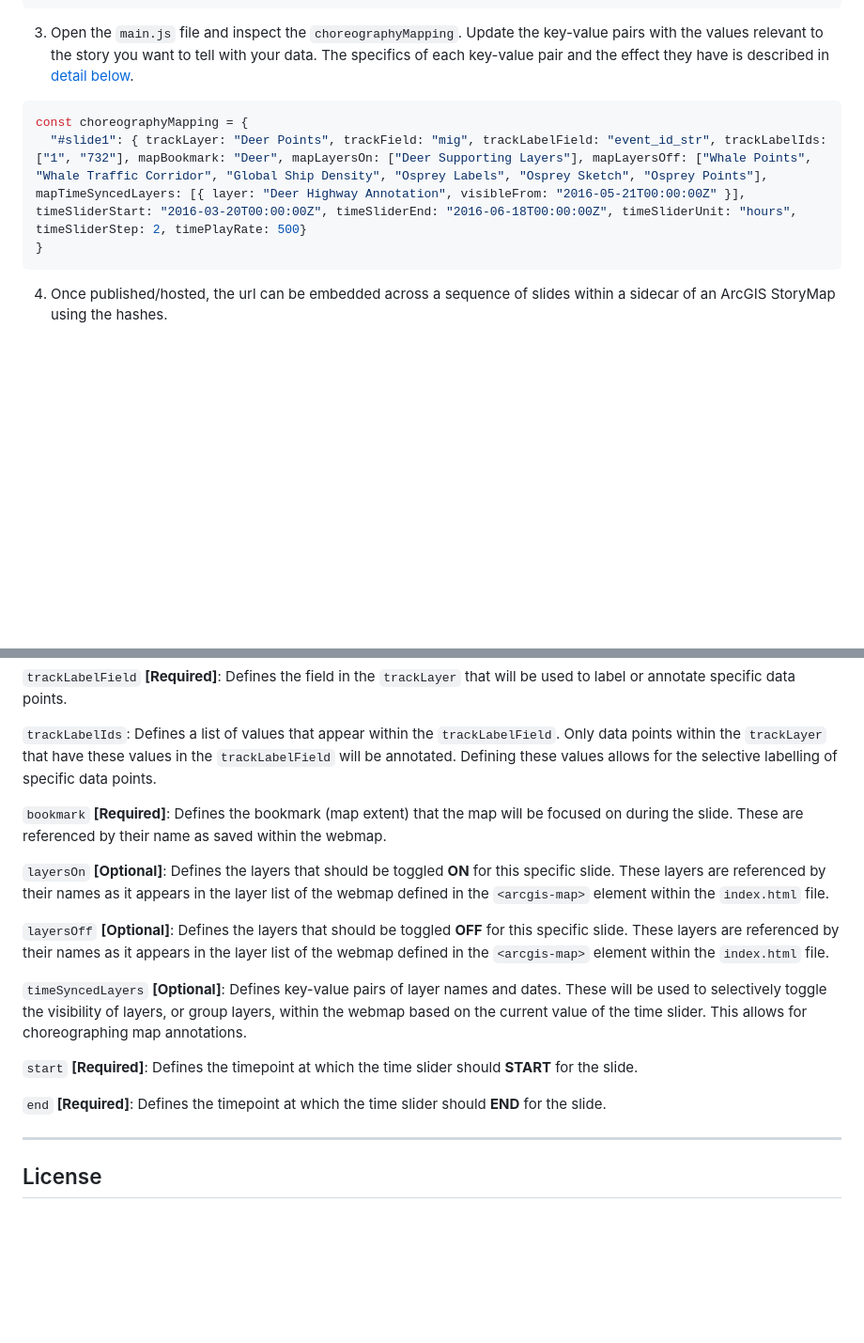
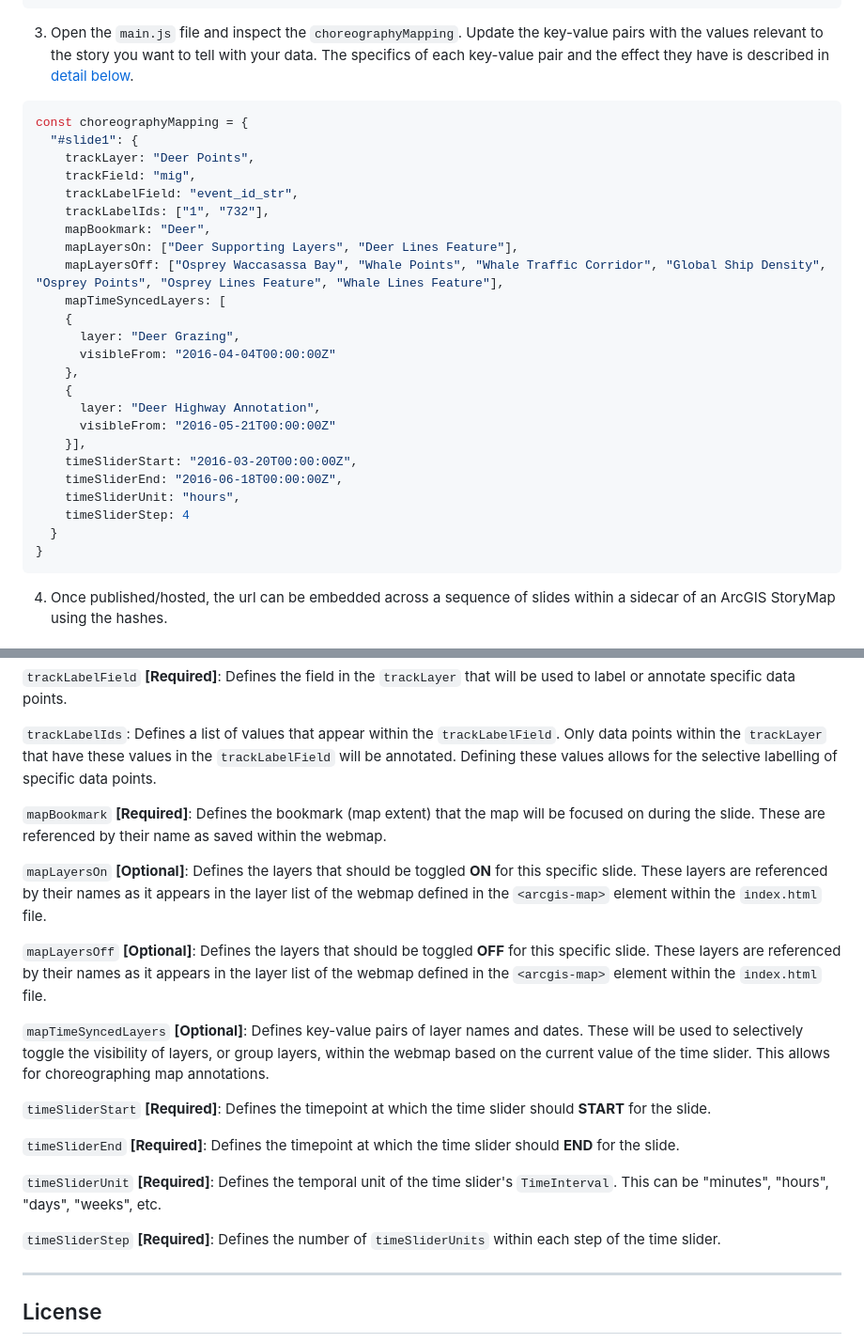
Before and after one commit to WarrenDz/migration-animation, a Markdown page: README.md, 2 parts joined by grey strips. Shown at 94% size. GitHub-like rendering; blank space fills up the shorter version.

````diff
--- a/README.md
+++ b/README.md
@@ -48,7 +48,28 @@ The `main.js` file contains the core logic for the application. It handles map i
 3. Open the `main.js` file and inspect the `choreographyMapping`. Update the key-value pairs with the values relevant to the story you want to tell with your data. The specifics of each key-value pair and the effect they have is described in [detail below](#choreographymapping).
 ```js
 const choreographyMapping = {
-  "#slide1": { trackLayer: "Deer Points", trackField: "mig", trackLabelField: "event_id_str", trackLabelIds: ["1", "732"], mapBookmark: "Deer", mapLayersOn: ["Deer Supporting Layers"], mapLayersOff: ["Whale Points", "Whale Traffic Corridor", "Global Ship Density", "Osprey Labels", "Osprey Sketch", "Osprey Points"], mapTimeSyncedLayers: [{ layer: "Deer Highway Annotation", visibleFrom: "2016-05-21T00:00:00Z" }], timeSliderStart: "2016-03-20T00:00:00Z", timeSliderEnd: "2016-06-18T00:00:00Z", timeSliderUnit: "hours", timeSliderStep: 2, timePlayRate: 500}
+  "#slide1": {
+    trackLayer: "Deer Points",
+    trackField: "mig",
+    trackLabelField: "event_id_str",
+    trackLabelIds: ["1", "732"],
+    mapBookmark: "Deer",
+    mapLayersOn: ["Deer Supporting Layers", "Deer Lines Feature"],
+    mapLayersOff: ["Osprey Waccasassa Bay", "Whale Points", "Whale Traffic Corridor", "Global Ship Density", "Osprey Points", "Osprey Lines Feature", "Whale Lines Feature"],
+    mapTimeSyncedLayers: [
+    {
+      layer: "Deer Grazing",
+      visibleFrom: "2016-04-04T00:00:00Z"
+    },
+    {
+      layer: "Deer Highway Annotation",
+      visibleFrom: "2016-05-21T00:00:00Z"
+    }],
+    timeSliderStart: "2016-03-20T00:00:00Z",
+    timeSliderEnd: "2016-06-18T00:00:00Z",
+    timeSliderUnit: "hours",
+    timeSliderStep: 4
+  }
 }
 ```
 4. Once published/hosted, the url can be embedded across a sequence of slides within a sidecar of an ArcGIS StoryMap using the hashes.
@@ -66,17 +87,21 @@ Each of these named hashes contains a number of **key-value** pairs describing w
 
 `trackLabelIds`: Defines a list of values that appear within the `trackLabelField`. Only data points within the `trackLayer` that have these values in the `trackLabelField` will be annotated. Defining these values allows for the selective labelling of specific data points.
 
-`bookmark` **[Required]**: Defines the bookmark (map extent) that the map will be focused on during the slide. These are referenced by their name as saved within the webmap.
+`mapBookmark` **[Required]**: Defines the bookmark (map extent) that the map will be focused on during the slide. These are referenced by their name as saved within the webmap.
 
-`layersOn` **[Optional]**: Defines the layers that should be toggled **ON** for this specific slide. These layers are referenced by their names as it appears in the layer list of the webmap defined in the `<arcgis-map>` element within the `index.html` file.
+`mapLayersOn` **[Optional]**: Defines the layers that should be toggled **ON** for this specific slide. These layers are referenced by their names as it appears in the layer list of the webmap defined in the `<arcgis-map>` element within the `index.html` file.
 
-`layersOff` **[Optional]**: Defines the layers that should be toggled **OFF** for this specific slide. These layers are referenced by their names as it appears in the layer list of the webmap defined in the `<arcgis-map>` element within the `index.html` file.
+`mapLayersOff` **[Optional]**: Defines the layers that should be toggled **OFF** for this specific slide. These layers are referenced by their names as it appears in the layer list of the webmap defined in the `<arcgis-map>` element within the `index.html` file.
 
-`timeSyncedLayers` **[Optional]**: Defines key-value pairs of layer names and dates. These will be used to selectively toggle the visibility of layers, or group layers, within the webmap based on the current value of the time slider. This allows for choreographing map annotations.
+`mapTimeSyncedLayers` **[Optional]**: Defines key-value pairs of layer names and dates. These will be used to selectively toggle the visibility of layers, or group layers, within the webmap based on the current value of the time slider. This allows for choreographing map annotations.
 
-`start` **[Required]**: Defines the timepoint at which the time slider should **START** for the slide.
+`timeSliderStart` **[Required]**: Defines the timepoint at which the time slider should **START** for the slide.
 
-`end` **[Required]**: Defines the timepoint at which the time slider should **END** for the slide.
+`timeSliderEnd` **[Required]**: Defines the timepoint at which the time slider should **END** for the slide.
+
+`timeSliderUnit` **[Required]**: Defines the temporal unit of the time slider's `TimeInterval`. This can be "minutes", "hours", "days", "weeks", etc.
+
+`timeSliderStep` **[Required]**: Defines the number of `timeSliderUnits` within each step of the time slider.
 
 ---
 ## License
````
